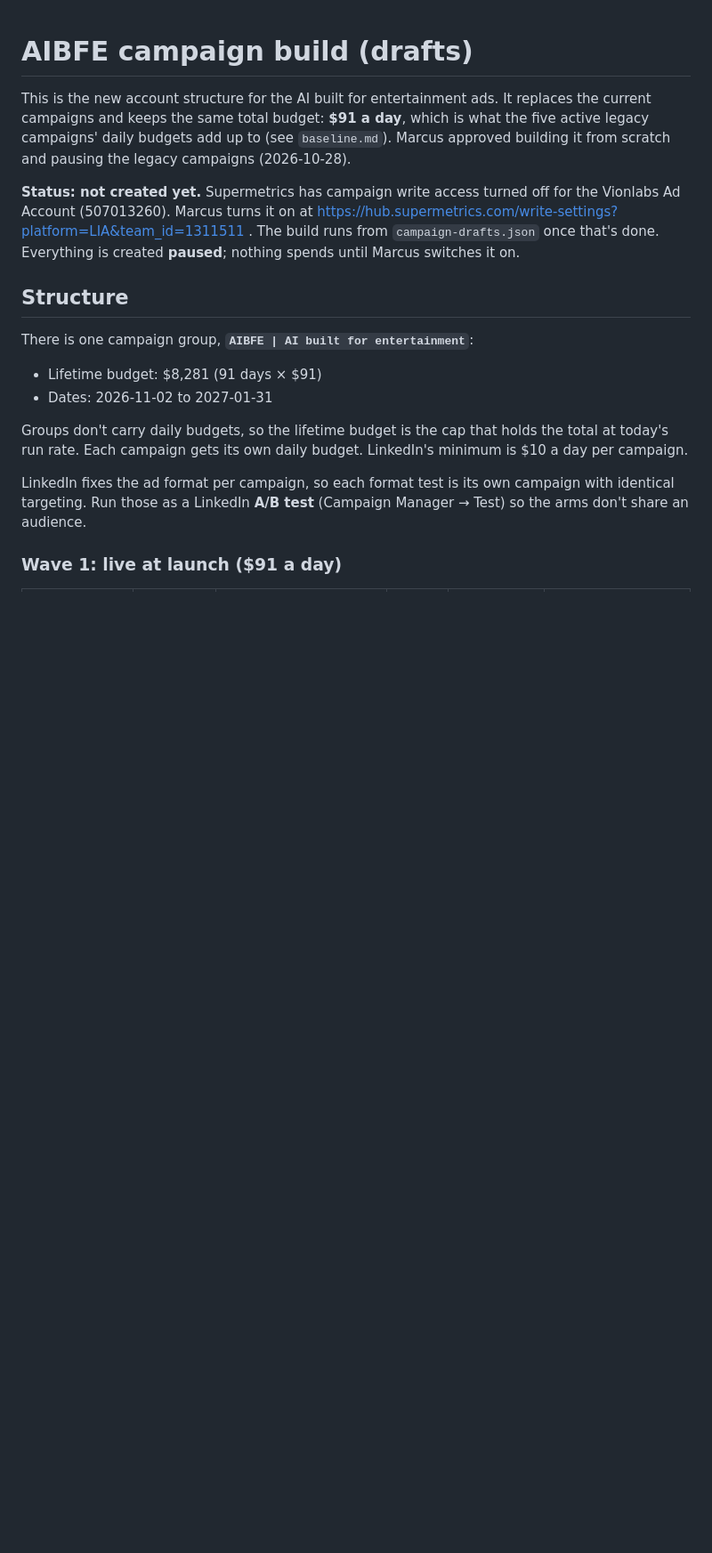
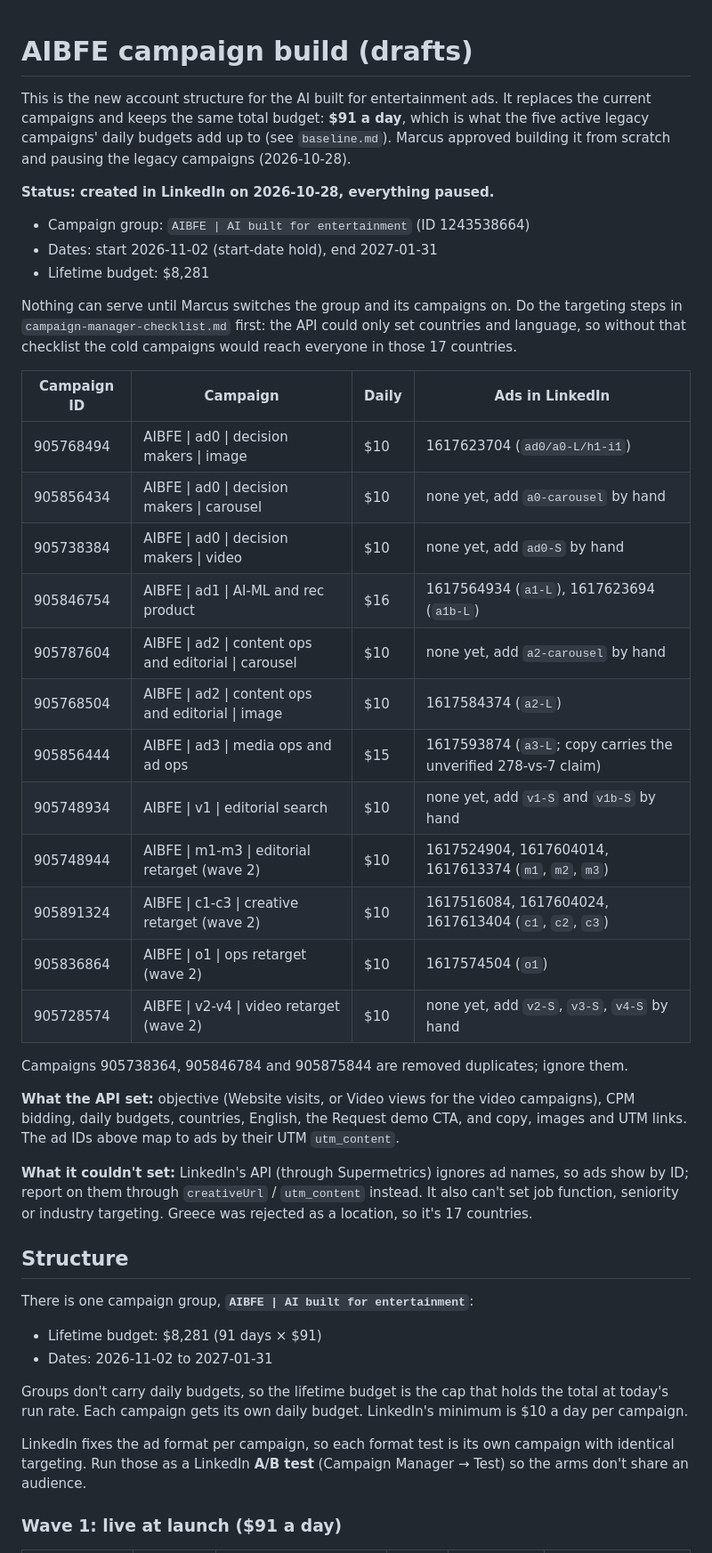
Before and after one commit to marcussvenssonexternal-cell/marcus, a Markdown page: linkedin-ads-research/optimization/campaigns.md, the part around the change. Shown at 89% size. Rendered like a GitHub page; blank space fills up the shorter version.

Commit message:
Record created AIBFE campaigns and add Campaign Manager checklist
Co-Authored-By: Claude Opus 5.5 <noreply@anthropic.com>
Claude-Session: https://claude.ai/code/session_01V9gwdqJSbDxs4Z7JKFuXKZ

```diff
--- a/linkedin-ads-research/optimization/campaigns.md
+++ b/linkedin-ads-research/optimization/campaigns.md
@@ -4,10 +4,39 @@ This is the new account structure for the AI built for entertainment ads. It rep
 the same total budget: **$91 a day**, which is what the five active legacy campaigns' daily budgets add up to (see
 `baseline.md`). Marcus approved building it from scratch and pausing the legacy campaigns (2026-10-28).
 
-**Status: not created yet.** Supermetrics has campaign write access turned off for the Vionlabs Ad Account
-(507013260). Marcus turns it on at https://hub.supermetrics.com/write-settings?platform=LIA&team_id=1311511 . The
-build runs from `campaign-drafts.json` once that's done. Everything is created **paused**; nothing spends until
-Marcus switches it on.
+**Status: created in LinkedIn on 2026-10-28, everything paused.**
+- Campaign group: `AIBFE | AI built for entertainment` (ID 1243538664)
+- Dates: start 2026-11-02 (start-date hold), end 2027-01-31
+- Lifetime budget: $8,281
+
+Nothing can serve until Marcus switches the group and its campaigns on. Do the targeting steps in
+`campaign-manager-checklist.md` first: the API could only set countries and language, so without that checklist the
+cold campaigns would reach everyone in those 17 countries.
+
+| Campaign ID | Campaign | Daily | Ads in LinkedIn |
+| --- | --- | --- | --- |
+| 905768494 | AIBFE \| ad0 \| decision makers \| image | $10 | 1617623704 (`ad0/a0-L/h1-i1`) |
+| 905856434 | AIBFE \| ad0 \| decision makers \| carousel | $10 | none yet, add `a0-carousel` by hand |
+| 905738384 | AIBFE \| ad0 \| decision makers \| video | $10 | none yet, add `ad0-S` by hand |
+| 905846754 | AIBFE \| ad1 \| AI-ML and rec product | $16 | 1617564934 (`a1-L`), 1617623694 (`a1b-L`) |
+| 905787604 | AIBFE \| ad2 \| content ops and editorial \| carousel | $10 | none yet, add `a2-carousel` by hand |
+| 905768504 | AIBFE \| ad2 \| content ops and editorial \| image | $10 | 1617584374 (`a2-L`) |
+| 905856444 | AIBFE \| ad3 \| media ops and ad ops | $15 | 1617593874 (`a3-L`; copy carries the unverified 278-vs-7 claim) |
+| 905748934 | AIBFE \| v1 \| editorial search | $10 | none yet, add `v1-S` and `v1b-S` by hand |
+| 905748944 | AIBFE \| m1-m3 \| editorial retarget (wave 2) | $10 | 1617524904, 1617604014, 1617613374 (`m1`, `m2`, `m3`) |
+| 905891324 | AIBFE \| c1-c3 \| creative retarget (wave 2) | $10 | 1617516084, 1617604024, 1617613404 (`c1`, `c2`, `c3`) |
+| 905836864 | AIBFE \| o1 \| ops retarget (wave 2) | $10 | 1617574504 (`o1`) |
+| 905728574 | AIBFE \| v2-v4 \| video retarget (wave 2) | $10 | none yet, add `v2-S`, `v3-S`, `v4-S` by hand |
+
+Campaigns 905738364, 905846784 and 905875844 are removed duplicates; ignore them.
+
+**What the API set:** objective (Website visits, or Video views for the video campaigns), CPM bidding, daily
+budgets, countries, English, the Request demo CTA, and copy, images and UTM links. The ad IDs above map to ads by
+their UTM `utm_content`.
+
+**What it couldn't set:** LinkedIn's API (through Supermetrics) ignores ad names, so ads show by ID; report on them
+through `creativeUrl` / `utm_content` instead. It also can't set job function, seniority or industry targeting.
+Greece was rejected as a location, so it's 17 countries.
 
 ## Structure
 
```
Also changed, not shown: linkedin-ads-research/optimization/campaign-manager-checklist.md (added, +74 -0 lines).
